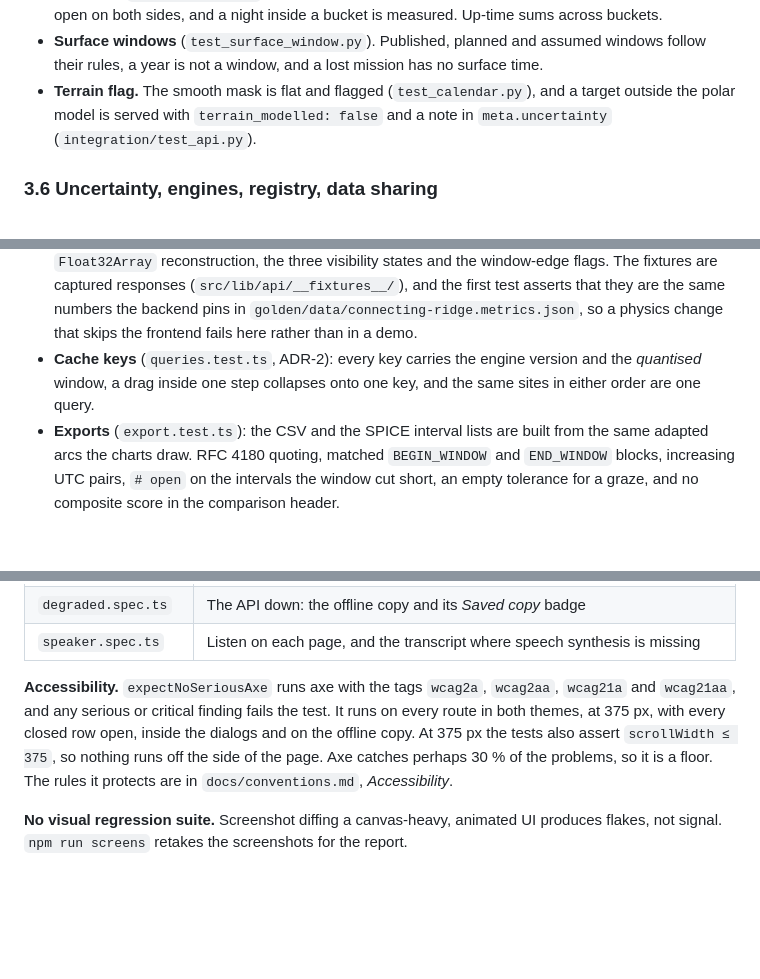
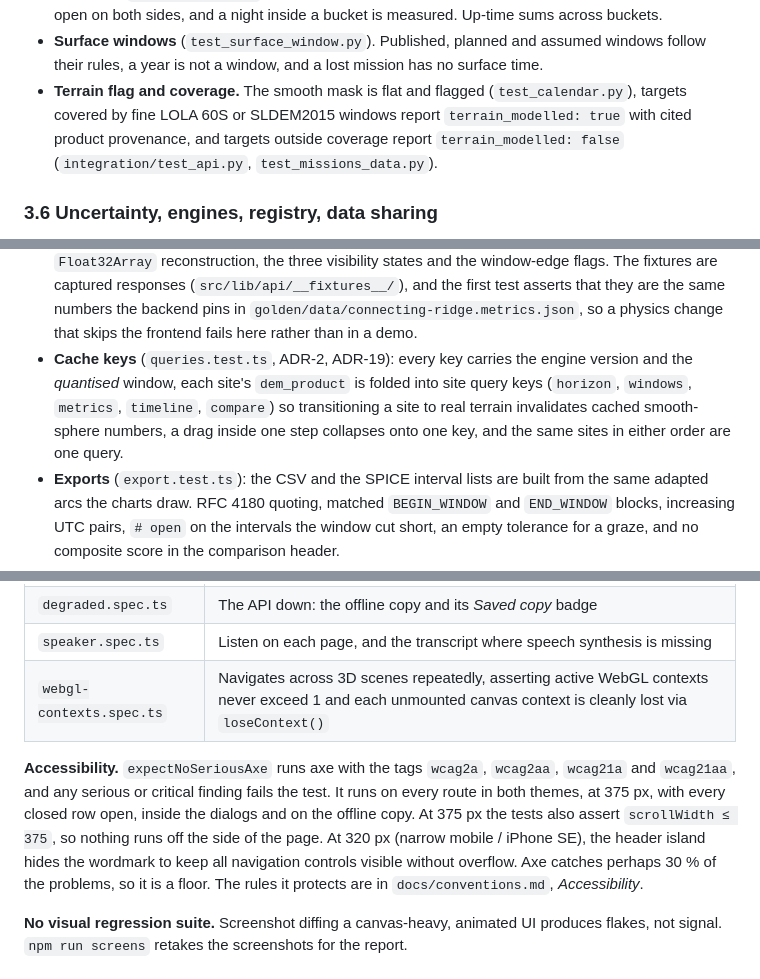
Before and after one commit to MdAhbab/PolarWindow, a Markdown page: docs/test-plan.md, 3 parts joined by grey strips. Rendered like a GitHub page; blank space fills up the shorter version.

```diff
--- a/docs/test-plan.md
+++ b/docs/test-plan.md
@@ -235,9 +241,10 @@ when present (`requires_kernels`).
 - **Surface windows** (`test_surface_window.py`). Published, planned and assumed
   windows follow their rules, a year is not a window, and a lost mission has no
   surface time.
-- **Terrain flag.** The smooth mask is flat and flagged (`test_calendar.py`), and
-  a target outside the polar model is served with `terrain_modelled: false` and a
-  note in `meta.uncertainty` (`integration/test_api.py`).
+- **Terrain flag and coverage.** The smooth mask is flat and flagged (`test_calendar.py`),
+  targets covered by fine LOLA 60S or SLDEM2015 windows report `terrain_modelled: true`
+  with cited product provenance, and targets outside coverage report `terrain_modelled: false`
+  (`integration/test_api.py`, `test_missions_data.py`).
 
 ### 3.6 Uncertainty, engines, registry, data sharing
 
@@ -580,9 +591,12 @@ and needs no network.
   the first test asserts that they are the same numbers the backend pins in
   `golden/data/connecting-ridge.metrics.json`, so a physics change that skips
   the frontend fails here rather than in a demo.
-- **Cache keys** (`queries.test.ts`, ADR-2): every key carries the engine version
-  and the *quantised* window, a drag inside one step collapses onto one key, and
-  the same sites in either order are one query.
+- **Cache keys** (`queries.test.ts`, ADR-2, ADR-19): every key carries the engine
+  version and the *quantised* window, each site's `dem_product` is folded into
+  site query keys (`horizon`, `windows`, `metrics`, `timeline`, `compare`) so
+  transitioning a site to real terrain invalidates cached smooth-sphere numbers,
+  a drag inside one step collapses onto one key, and the same sites in either order
+  are one query.
 - **Exports** (`export.test.ts`): the CSV and the SPICE interval lists are built
   from the same adapted arcs the charts draw. RFC 4180 quoting, matched
   `BEGIN_WINDOW` and `END_WINDOW` blocks, increasing UTC pairs, `# open` on the
@@ -621,14 +635,16 @@ there is one. The tests marked *live* always use the API.
 | `lifecycle.spec.ts` | The six mission sections, the writes (a readiness change asks for a name, needs evidence and shows its history), the weather rules, relays, rover line of sight and the capsule model, each in both themes and at 375 px |
 | `degraded.spec.ts` | The API down: the offline copy and its *Saved copy* badge |
 | `speaker.spec.ts` | Listen on each page, and the transcript where speech synthesis is missing |
+| `webgl-contexts.spec.ts` | Navigates across 3D scenes repeatedly, asserting active WebGL contexts never exceed 1 and each unmounted canvas context is cleanly lost via `loseContext()` |
 
 **Accessibility.** `expectNoSeriousAxe` runs axe with the tags `wcag2a`,
 `wcag2aa`, `wcag21a` and `wcag21aa`, and any serious or critical finding fails the
 test. It runs on every route in both themes, at 375 px, with every closed row
 open, inside the dialogs and on the offline copy. At 375 px the tests also assert
-`scrollWidth ≤ 375`, so nothing runs off the side of the page. Axe catches
-perhaps 30 % of the problems, so it is a floor. The rules it protects are in
-`docs/conventions.md`, *Accessibility*.
+`scrollWidth ≤ 375`, so nothing runs off the side of the page. At 320 px (narrow
+mobile / iPhone SE), the header island hides the wordmark to keep all navigation
+controls visible without overflow. Axe catches perhaps 30 % of the problems, so it
+is a floor. The rules it protects are in `docs/conventions.md`, *Accessibility*.
 
 **No visual regression suite.** Screenshot diffing a canvas-heavy, animated UI
 produces flakes, not signal. `npm run screens` retakes the screenshots for the
```
Also changed, not shown: other parts of docs/test-plan.md (+13 -3 lines), docs/conventions.md (+21 -0 lines).
